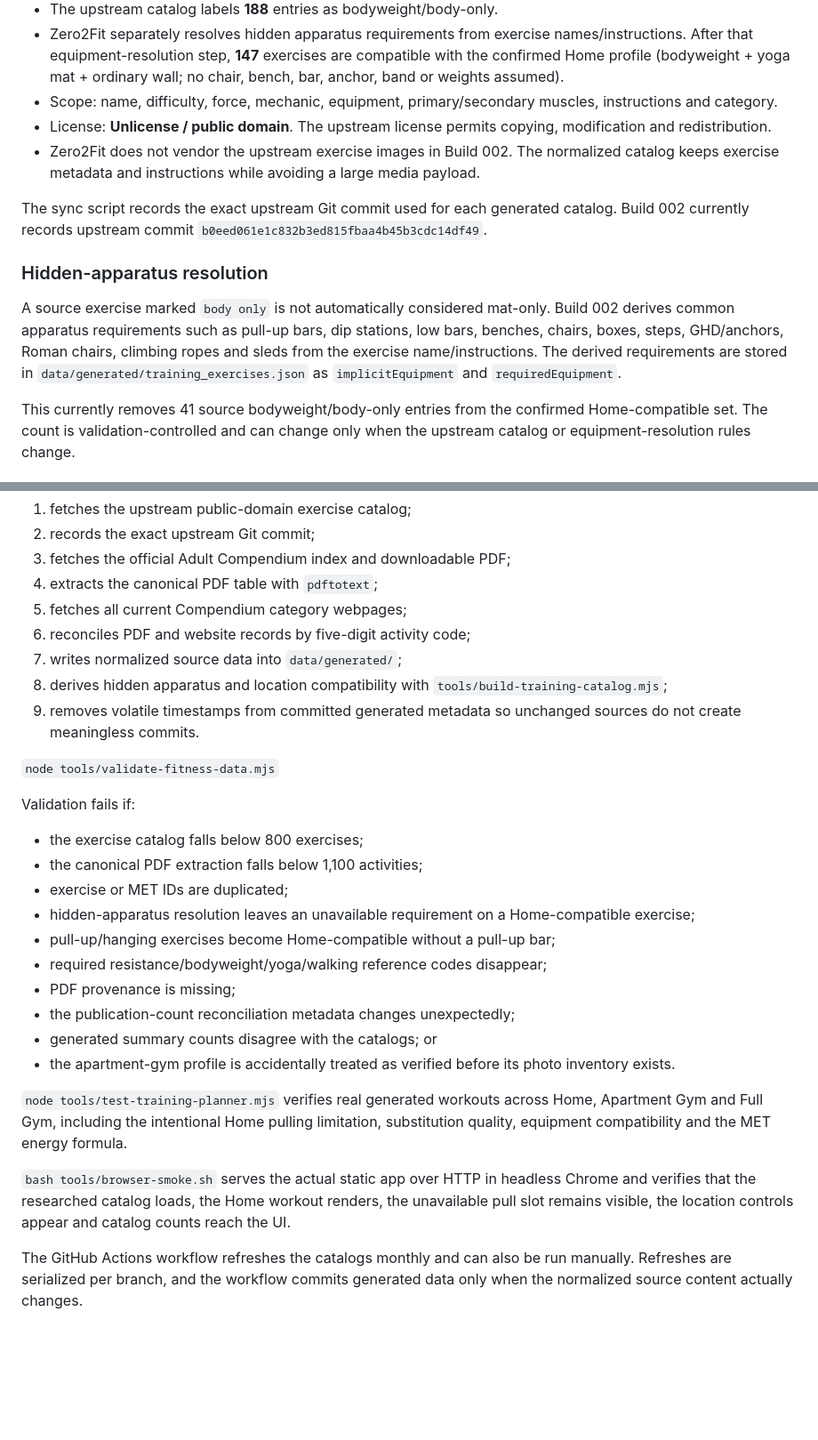
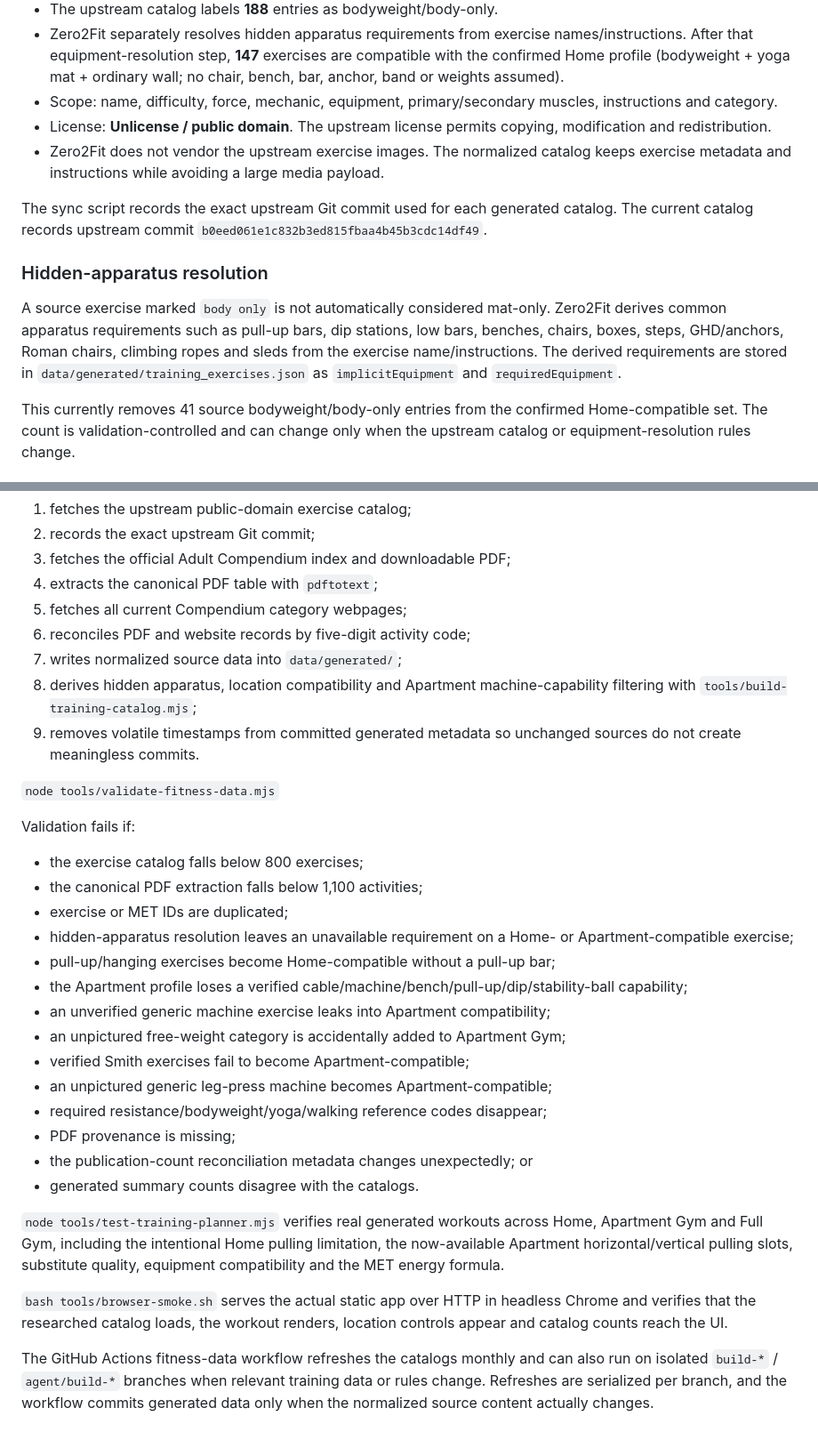
Before and after one commit to JeremyHennessy/Zero2Fit, a Markdown page: docs/DATA_SOURCES.md, 2 parts joined by grey strips. Shown at 89% size. Drawn GitHub-style; blank space fills up the shorter version.

```diff
--- a/docs/DATA_SOURCES.md
+++ b/docs/DATA_SOURCES.md
@@ -13,13 +13,13 @@ Primary source: **yuhonas/free-exercise-db**
 - Zero2Fit separately resolves hidden apparatus requirements from exercise names/instructions. After that equipment-resolution step, **147** exercises are compatible with the confirmed Home profile (bodyweight + yoga mat + ordinary wall; no chair, bench, bar, anchor, band or weights assumed).
 - Scope: name, difficulty, force, mechanic, equipment, primary/secondary muscles, instructions and category.
 - License: **Unlicense / public domain**. The upstream license permits copying, modification and redistribution.
-- Zero2Fit does not vendor the upstream exercise images in Build 002. The normalized catalog keeps exercise metadata and instructions while avoiding a large media payload.
+- Zero2Fit does not vendor the upstream exercise images. The normalized catalog keeps exercise metadata and instructions while avoiding a large media payload.
 
-The sync script records the exact upstream Git commit used for each generated catalog. Build 002 currently records upstream commit `b0eed061e1c832b3ed815fbaa4b45b3cdc14df49`.
+The sync script records the exact upstream Git commit used for each generated catalog. The current catalog records upstream commit `b0eed061e1c832b3ed815fbaa4b45b3cdc14df49`.
 
 ### Hidden-apparatus resolution
 
-A source exercise marked `body only` is not automatically considered mat-only. Build 002 derives common apparatus requirements such as pull-up bars, dip stations, low bars, benches, chairs, boxes, steps, GHD/anchors, Roman chairs, climbing ropes and sleds from the exercise name/instructions. The derived requirements are stored in `data/generated/training_exercises.json` as `implicitEquipment` and `requiredEquipment`.
+A source exercise marked `body only` is not automatically considered mat-only. Zero2Fit derives common apparatus requirements such as pull-up bars, dip stations, low bars, benches, chairs, boxes, steps, GHD/anchors, Roman chairs, climbing ropes and sleds from the exercise name/instructions. The derived requirements are stored in `data/generated/training_exercises.json` as `implicitEquipment` and `requiredEquipment`.
 
 This currently removes 41 source bodyweight/body-only entries from the confirmed Home-compatible set. The count is validation-controlled and can change only when the upstream catalog or equipment-resolution rules change.
 
@@ -117,7 +144,7 @@ The sync process:
 5. fetches all current Compendium category webpages;
 6. reconciles PDF and website records by five-digit activity code;
 7. writes normalized source data into `data/generated/`;
-8. derives hidden apparatus and location compatibility with `tools/build-training-catalog.mjs`;
+8. derives hidden apparatus, location compatibility and Apartment machine-capability filtering with `tools/build-training-catalog.mjs`;
 9. removes volatile timestamps from committed generated metadata so unchanged sources do not create meaningless commits.
 
 `node tools/validate-fitness-data.mjs`
@@ -127,16 +154,20 @@ Validation fails if:
 - the exercise catalog falls below 800 exercises;
 - the canonical PDF extraction falls below 1,100 activities;
 - exercise or MET IDs are duplicated;
-- hidden-apparatus resolution leaves an unavailable requirement on a Home-compatible exercise;
+- hidden-apparatus resolution leaves an unavailable requirement on a Home- or Apartment-compatible exercise;
 - pull-up/hanging exercises become Home-compatible without a pull-up bar;
+- the Apartment profile loses a verified cable/machine/bench/pull-up/dip/stability-ball capability;
+- an unverified generic machine exercise leaks into Apartment compatibility;
+- an unpictured free-weight category is accidentally added to Apartment Gym;
+- verified Smith exercises fail to become Apartment-compatible;
+- an unpictured generic leg-press machine becomes Apartment-compatible;
 - required resistance/bodyweight/yoga/walking reference codes disappear;
 - PDF provenance is missing;
-- the publication-count reconciliation metadata changes unexpectedly;
-- generated summary counts disagree with the catalogs; or
-- the apartment-gym profile is accidentally treated as verified before its photo inventory exists.
+- the publication-count reconciliation metadata changes unexpectedly; or
+- generated summary counts disagree with the catalogs.
 
-`node tools/test-training-planner.mjs` verifies real generated workouts across Home, Apartment Gym and Full Gym, including the intentional Home pulling limitation, substitution quality, equipment compatibility and the MET energy formula.
+`node tools/test-training-planner.mjs` verifies real generated workouts across Home, Apartment Gym and Full Gym, including the intentional Home pulling limitation, the now-available Apartment horizontal/vertical pulling slots, substitute quality, equipment compatibility and the MET energy formula.
 
-`bash tools/browser-smoke.sh` serves the actual static app over HTTP in headless Chrome and verifies that the researched catalog loads, the Home workout renders, the unavailable pull slot remains visible, the location controls appear and catalog counts reach the UI.
+`bash tools/browser-smoke.sh` serves the actual static app over HTTP in headless Chrome and verifies that the researched catalog loads, the workout renders, location controls appear and catalog counts reach the UI.
 
-The GitHub Actions workflow refreshes the catalogs monthly and can also be run manually. Refreshes are serialized per branch, and the workflow commits generated data only when the normalized source content actually changes.
+The GitHub Actions fitness-data workflow refreshes the catalogs monthly and can also run on isolated `build-*` / `agent/build-*` branches when relevant training data or rules change. Refreshes are serialized per branch, and the workflow commits generated data only when the normalized source content actually changes.
```
Also changed, not shown: other parts of docs/DATA_SOURCES.md (+37 -10 lines).
